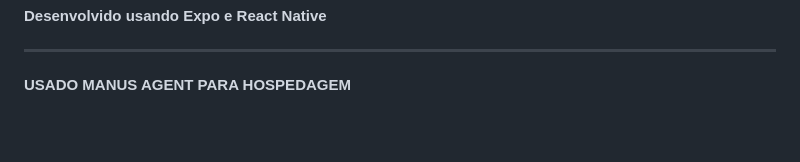
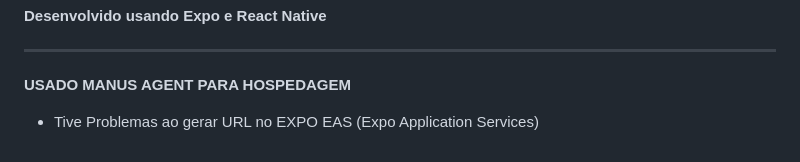
Before and after one commit to CaioB1ima/ARTISTAS-app, a Markdown page: README.md, the part around the change. Rendered like a GitHub page; blank space fills up the shorter version.

Commit message:
Welcome to my first app with library Expo !

```diff
--- a/README.md
+++ b/README.md
@@ -169,3 +169,4 @@ descoberta-artistas/
 ---
 
 **USADO MANUS AGENT PARA HOSPEDAGEM**
+- Tive Problemas ao gerar URL no EXPO EAS (Expo Application Services)
```
